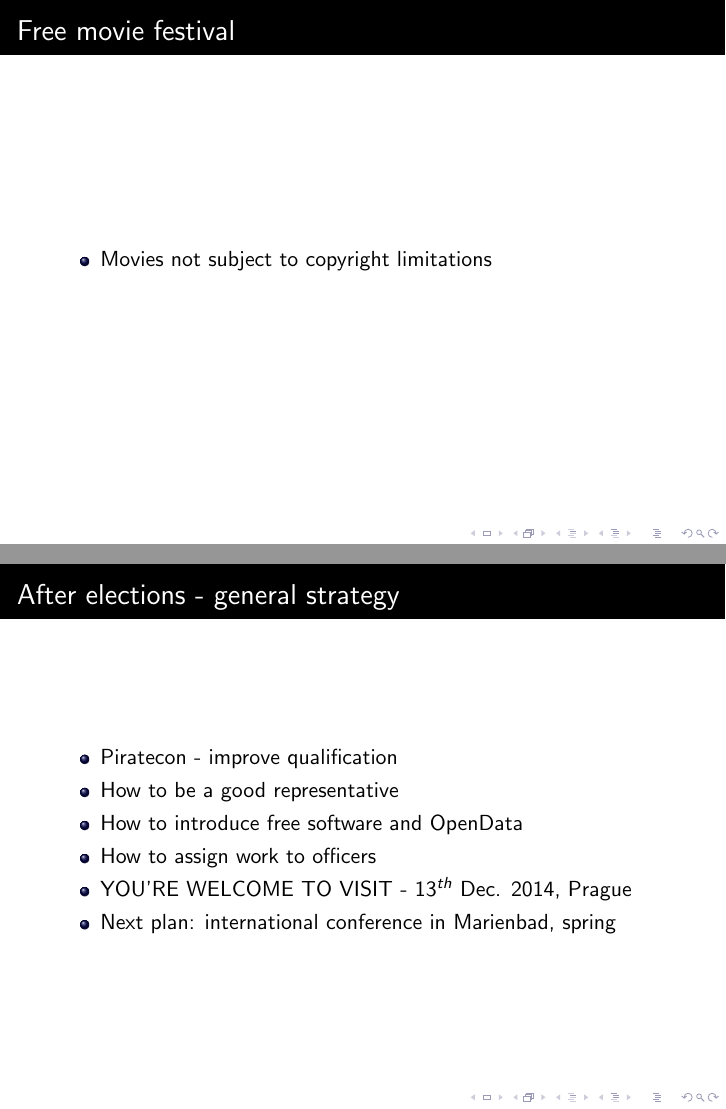
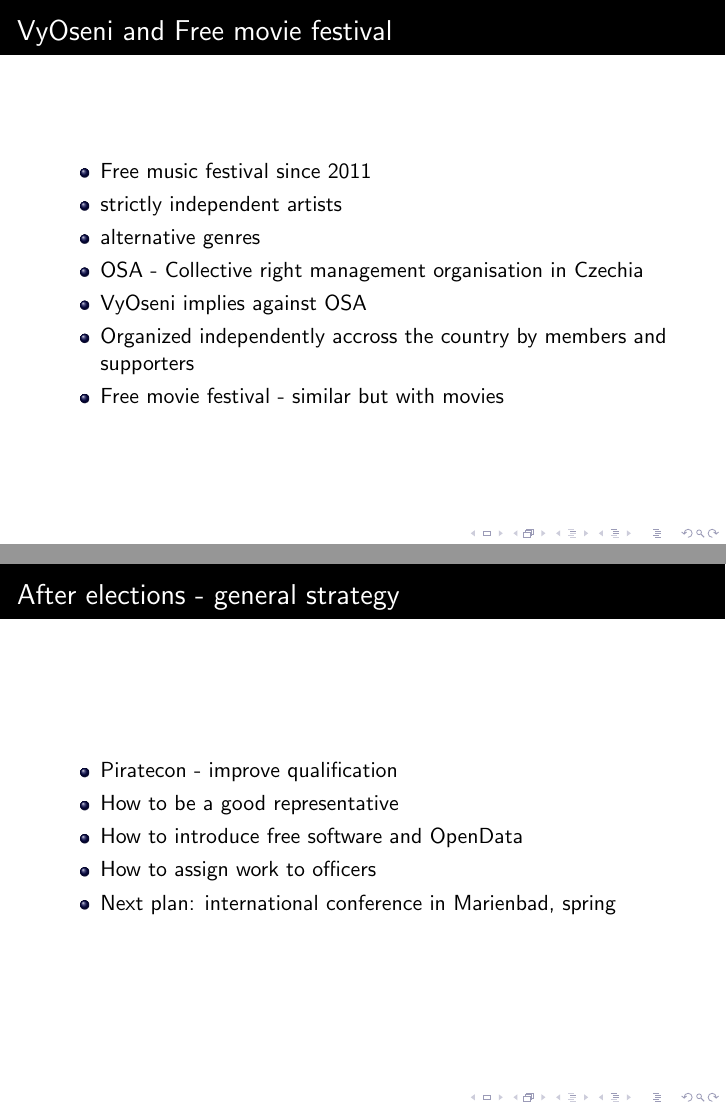
Before and after one commit to pirati-cz/ZO, LaTeX slides (prezentace-rakousko-nov14/slides.tex, which reads prezentace-rakousko-nov14/elections.tex, prezentace-rakousko-nov14/party.tex): pages 10 and 22 of 24 before the commit and pages 9 and 21 of 23 after it, joined at a grey line. Compiled offline with pdfLaTeX.

Commit message:
Finalni upravy

```diff
--- a/prezentace-rakousko-nov14/elections.tex
+++ b/prezentace-rakousko-nov14/elections.tex
@@ -117,7 +117,7 @@
 		\item How to be a good representative
 		\item How to introduce free software and OpenData
 		\item How to assign work to officers
-		\item YOU'RE WELCOME TO VISIT - $13^{th}$ Dec. 2014, Prague
+%		\item $13^{th}$ Dec. 2014, Prague
 		\item Next plan: international conference in Marienbad, spring
 	\end{itemize}
 \end{frame}
--- a/prezentace-rakousko-nov14/party.tex
+++ b/prezentace-rakousko-nov14/party.tex
@@ -83,7 +83,7 @@
 \end{frame}
 
 \begin{frame}
-	\frametitle{VyOseni}
+	\frametitle{VyOseni and Free movie festival}
 	\begin{itemize}
 		\item Free music festival since 2011
 		\item strictly independent artists
@@ -92,15 +92,16 @@
 		\item VyOseni implies against OSA
 		%\item "Plateful of music, ..... ??
 		\item Organized independently accross the country by members and supporters
+		\item Free movie festival - similar but with movies
 	\end{itemize}
 \end{frame}
 
-\begin{frame}
-	\frametitle{Free movie festival}
-	\begin{itemize}
-		\item Movies not subject to copyright limitations
-	\end{itemize}
-\end{frame}
+%\begin{frame}
+%	\frametitle{Free movie festival}
+%	\begin{itemize}
+%		\item Movies not subject to copyright limitations
+%	\end{itemize}
+%\end{frame}
 
 \begin{frame}
 	\frametitle{Link is not a crime}
```
Also changed, not shown: prezentace-rakousko-nov14/slides.tex (+1 -1 lines), prezentace-rakousko-nov14/elections.tex (4 more changed lines).
